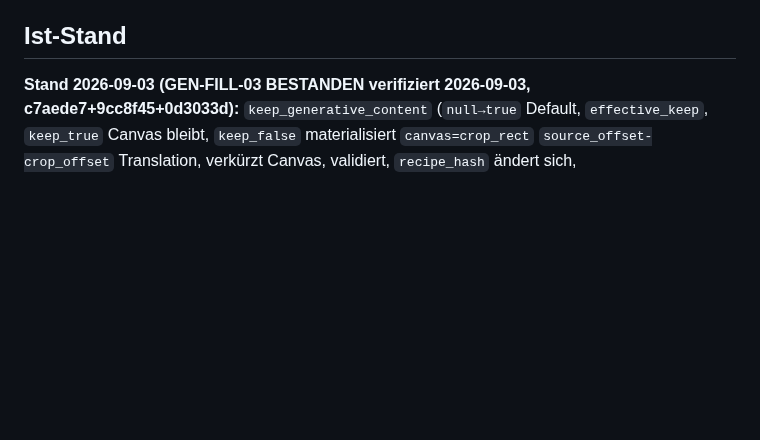
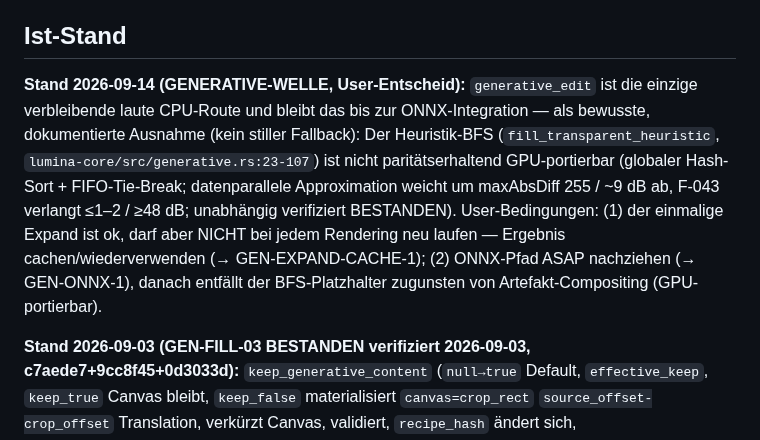
Before and after one commit to reisi007/LuminaRust, a Markdown page: feature/product/generative-expand.md, the part around the change. GitHub-like rendering; blank space fills up the shorter version.

```diff
--- a/feature/product/generative-expand.md
+++ b/feature/product/generative-expand.md
@@ -45,6 +45,19 @@ Artefakt-Prüfsumme übereinstimmen (analog zu den Regeln für AI-Masken,
 Agents.md „AI-Masken").
 
 ## Ist-Stand
+
+**Stand 2026-09-14 (GENERATIVE-WELLE, User-Entscheid):** `generative_edit` ist
+die einzige verbleibende laute CPU-Route und bleibt das bis zur
+ONNX-Integration — als bewusste, dokumentierte Ausnahme (kein stiller
+Fallback): Der Heuristik-BFS (`fill_transparent_heuristic`,
+`lumina-core/src/generative.rs:23-107`) ist nicht paritätserhaltend
+GPU-portierbar (globaler Hash-Sort + FIFO-Tie-Break; datenparallele
+Approximation weicht um maxAbsDiff 255 / ~9 dB ab, F-043 verlangt ≤1–2 /
+≥48 dB; unabhängig verifiziert BESTANDEN). User-Bedingungen: (1) der
+einmalige Expand ist ok, darf aber NICHT bei jedem Rendering neu laufen —
+Ergebnis cachen/wiederverwenden (→ GEN-EXPAND-CACHE-1); (2) ONNX-Pfad ASAP
+nachziehen (→ GEN-ONNX-1), danach entfällt der BFS-Platzhalter zugunsten von
+Artefakt-Compositing (GPU-portierbar).
 
 **Stand 2026-09-03 (GEN-FILL-03 BESTANDEN verifiziert 2026-09-03, c7aede7+9cc8f45+0d3033d):** `keep_generative_content` (`null→true` Default, `effective_keep`, `keep_true` Canvas bleibt, `keep_false` materialisiert `canvas=crop_rect` `source_offset-crop_offset` Translation, verkürzt Canvas, validiert, `recipe_hash` ändert sich, `resolve_canvas_for_recipe` keep true→clone false→`materialize_canvas_for_crop` inkl. `Aspect`/`Free` normiert `round/clamp`, `materialize_with_source` OOB→`InvalidAdjustment` kein stiller Fallback, `validate_with_source` `output>source` + Bounds), `lumina-core::generative` (`effective_keep`, `materialize_canvas_for_crop`, `resolve_canvas_for_recipe`, `recipe_hash`), `lumina-sidecar` `GenerativeEdit`/`GenerativeCanvas` `validate`, `lumina-core` `pub mod generative` re-export, 15 generative Tests (`305p` `core`, `86p` `sidecar`, `155p` `gui`), `clippy -D warnings`/`fmt`/`wasm` grün, kein Datenverlust still.
 
```
Also changed, not shown: Agents.todo.md (+5 -3 lines), feature/architecture/pipeline.md (+4 -1 lines).
